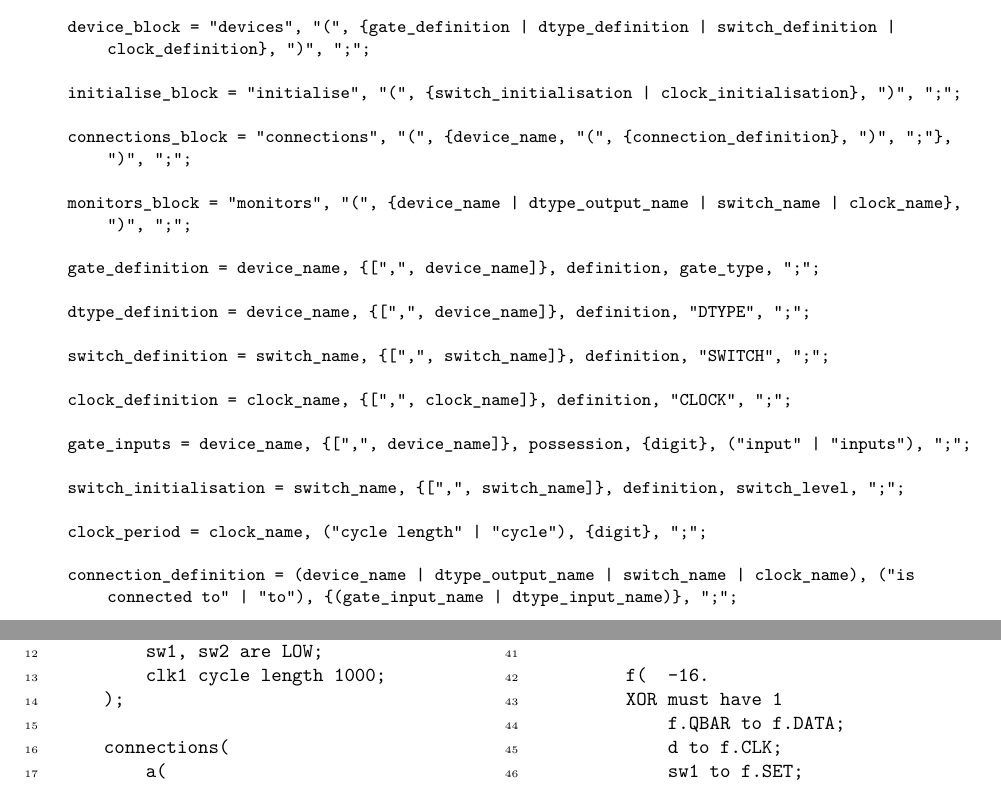
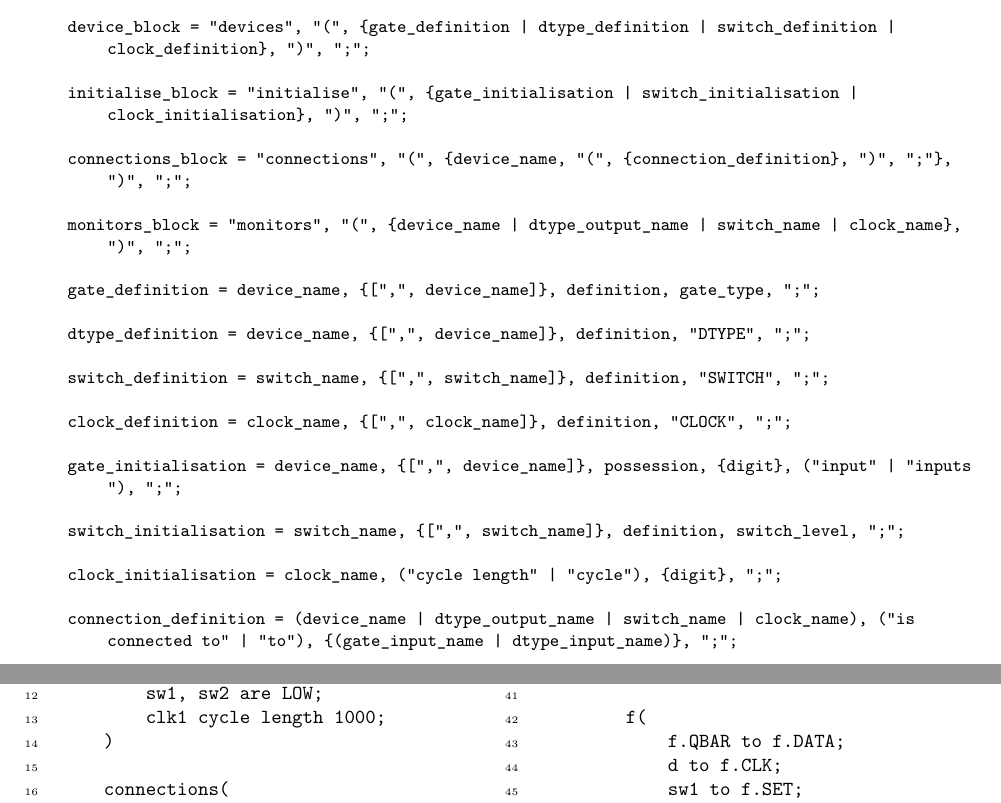
Before and after one commit to yichenhock/GF2, a LaTeX document (report/first_interim_report/first_interim_report.tex): two parts of pages 3 and 6 of 9, joined at a grey line, cut so that both start at the same text. Compiled offline with pdfLaTeX.

Commit message:
Restructured EBNF

```diff
--- a/report/first_interim_report/first_interim_report.tex
+++ b/report/first_interim_report/first_interim_report.tex
@@ -91,7 +91,7 @@ The logic description language will be specified using EBNF notation. The langua
 
     device_block = "devices", "(", {gate_definition | dtype_definition | switch_definition | clock_definition}, ")", ";";
 
-    initialise_block = "initialise", "(", {switch_initialisation | clock_initialisation}, ")", ";";
+    initialise_block = "initialise", "(", {gate_initialisation | switch_initialisation | clock_initialisation}, ")", ";";
 
     connections_block = "connections", "(", {device_name, "(", {connection_definition}, ")", ";"}, ")", ";";
 
@@ -105,11 +105,11 @@ The logic description language will be specified using EBNF notation. The langua
 
     clock_definition = clock_name, {[",", clock_name]}, definition, "CLOCK", ";";
 
-    gate_inputs = device_name, {[",", device_name]}, possession, {digit}, ("input" | "inputs"), ";";
+    gate_initialisation = device_name, {[",", device_name]}, possession, {digit}, ("input" | "inputs"), ";";
 
     switch_initialisation = switch_name, {[",", switch_name]}, definition, switch_level, ";";
 
-    clock_period = clock_name, ("cycle length" | "cycle"), {digit}, ";";
+    clock_initialisation = clock_name, ("cycle length" | "cycle"), {digit}, ";";
 
     connection_definition = (device_name | dtype_output_name | switch_name | clock_name), ("is connected to" | "to"), {(gate_input_name | dtype_input_name)}, ";";
 
@@ -231,5 +230,5 @@ We do not include comment syntax in EBNF as the scanner removes comments from in
         sw1, sw2 are SWITCH;
         clk1 is CLOCK;
-    );
+    )
 
     initialise(
@@ -236,50 +236,49 @@ We do not include comment syntax in EBNF as the scanner removes comments from in
         sw1, sw2 are LOW;
         clk1 cycle length 1000;
-    );
+    )
 
     connections(
         a(
             e to a.I1;
             e to a.I2;
-        );
+        )
 
         b(
             e to b.I1;
             clk1 to b.I2;
-        );
+        )
 
         c(
             clk1 to c.I1;
             a to c.I2;
-        );
+        )
 
         d(
             b to d.I1;
             e to d.I2;
-        );
+        )
 
         e(
             d to e.I1;
             c to e.I2;
-        );
+        )
 
-        f(  -16.
-        XOR must have 1
+        f(
             f.QBAR to f.DATA;
             d to f.CLK;
             sw1 to f.SET;
             sw2 to f.CLEAR;
-        );
+        )
 
         g(
             d to g.I1;
             f.Q to g.I2;
-        );
-    );
+        )
+    )
 
     monitors(
         d, f.Q, g;
-    );
+    )
 \end{Verbatim}
 \end{multicols}
 
```
Also changed, not shown: report/first_interim_report/first_interim_report.pdf, report/first_interim_report/first_interim_report.tex (18 more changed lines), 3 other files.
